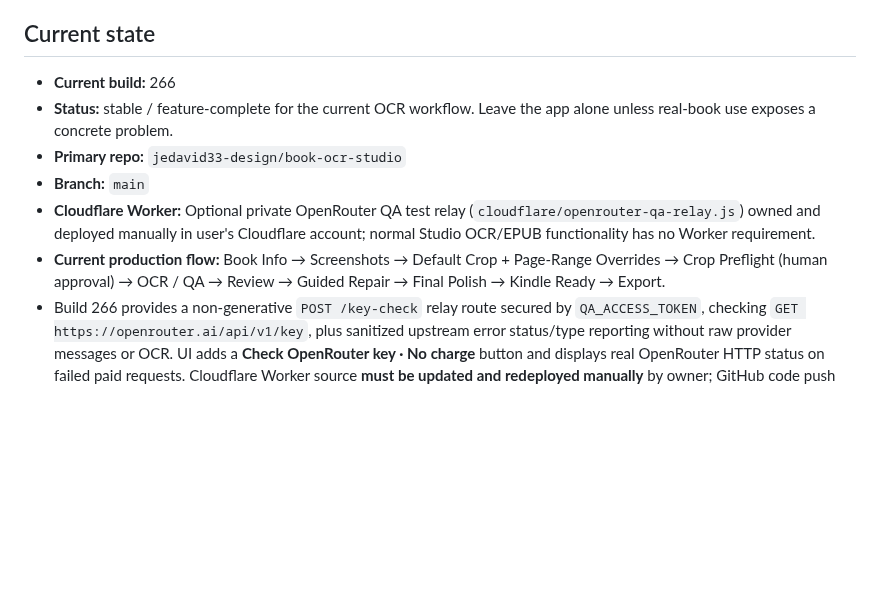
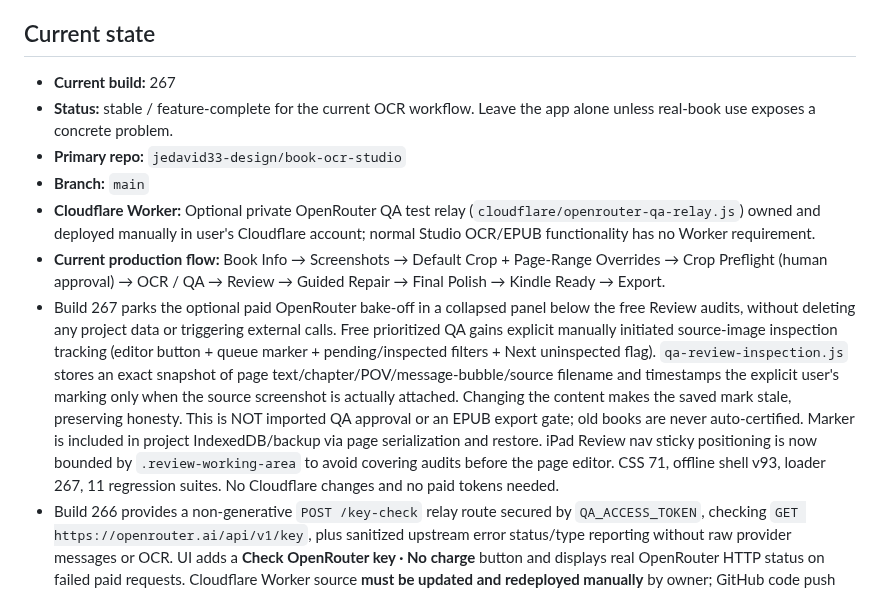
Before and after one commit to jedavid33-design/book-ocr-studio, a Markdown page: PROJECT_STATE.md, the part around the change. Rendered like a GitHub page; blank space fills up the shorter version.

Commit message:
Build 267: document parked paid QA and source-verified manual review progress

```diff
--- a/PROJECT_STATE.md
+++ b/PROJECT_STATE.md
@@ -6,12 +6,13 @@
 
 ## Current state
 
-- **Current build:** 266
+- **Current build:** 267
 - **Status:** stable / feature-complete for the current OCR workflow. Leave the app alone unless real-book use exposes a concrete problem.
 - **Primary repo:** `jedavid33-design/book-ocr-studio`
 - **Branch:** `main`
 - **Cloudflare Worker:** Optional private OpenRouter QA test relay (`cloudflare/openrouter-qa-relay.js`) owned and deployed manually in user's Cloudflare account; normal Studio OCR/EPUB functionality has no Worker requirement.
 - **Current production flow:** Book Info → Screenshots → Default Crop + Page-Range Overrides → Crop Preflight (human approval) → OCR / QA → Review → Guided Repair → Final Polish → Kindle Ready → Export.
+- Build 267 parks the optional paid OpenRouter bake-off in a collapsed panel below the free Review audits, without deleting any project data or triggering external calls. Free prioritized QA gains explicit manually initiated source-image inspection tracking (editor button + queue marker + pending/inspected filters + Next uninspected flag). `qa-review-inspection.js` stores an exact snapshot of page text/chapter/POV/message-bubble/source filename and timestamps the explicit user's marking only when the source screenshot is actually attached. Changing the content makes the saved mark stale, preserving honesty. This is NOT imported QA approval or an EPUB export gate; old books are never auto-certified. Marker is included in project IndexedDB/backup via page serialization and restore. iPad Review nav sticky positioning is now bounded by `.review-working-area` to avoid covering audits before the page editor. CSS 71, offline shell v93, loader 267, 11 regression suites. No Cloudflare changes and no paid tokens needed.
 - Build 266 provides a non-generative `POST /key-check` relay route secured by `QA_ACCESS_TOKEN`, checking `GET https://openrouter.ai/api/v1/key`, plus sanitized upstream error status/type reporting without raw provider messages or OCR. UI adds a **Check OpenRouter key · No charge** button and displays real OpenRouter HTTP status on failed paid requests. Cloudflare Worker source **must be updated and redeployed manually** by owner; GitHub code push updates Studio only. No API key or QA token values are stored in repo. Shell v92 / loader 266. Existing benchmark checkpoints retain key prefix `ocrStudio.qaBakeoff.264` deliberately for continuity.
 - Build 265 fixes first-use failure diagnostics in AI QA bake-off: the previous `run()` loop recorded 1 failure then overwrote the actual error with '0 pages completed'. Studio now retains the original per-page error, displays the most recent saved error after reload, records HTTP status for new failures, and does not start retries automatically. The existing Cloudflare Worker code and its secrets are unchanged. Shell v91/loader 265.
 - Build 264 adds an **experimental AI QA Bake-off** in Review. Two separate local ZIPs hold blind page images/untouched OCR snippets and private gold reference plus polished EPUB. Users explicitly approve paid *three-page* runs for the chosen OpenRouter vision model through their own private Cloudflare Worker relay (`cloudflare/openrouter-qa-relay.js`). API key is held only in Worker secrets, never browser/GitHub; separate QA token, origin restriction, ZDR and data-collection denial are required. `qa-bakeoff-core.js` locally scores exact text, substantive errors, typography-only changes and false-positive controls; `qa-bakeoff-ui.js` preserves results locally, exports/imports JSON, and does not alter source, QA, or EPUB. Pilot benchmark is Pucked Over Prologue + Chapters 1–4 (41 pages); original archive's cover is intentionally omitted. It has 853 saved text edits and 41 deliberate no-change controls, NOT complete raw OCR full-page reference. No model API calls have been made; deploy/configure relay to start. See `AI_QA_BAKEOFF_SETUP.md`. Offline shell v90/CSS 70/loader 264; 10 regression suites.
```
